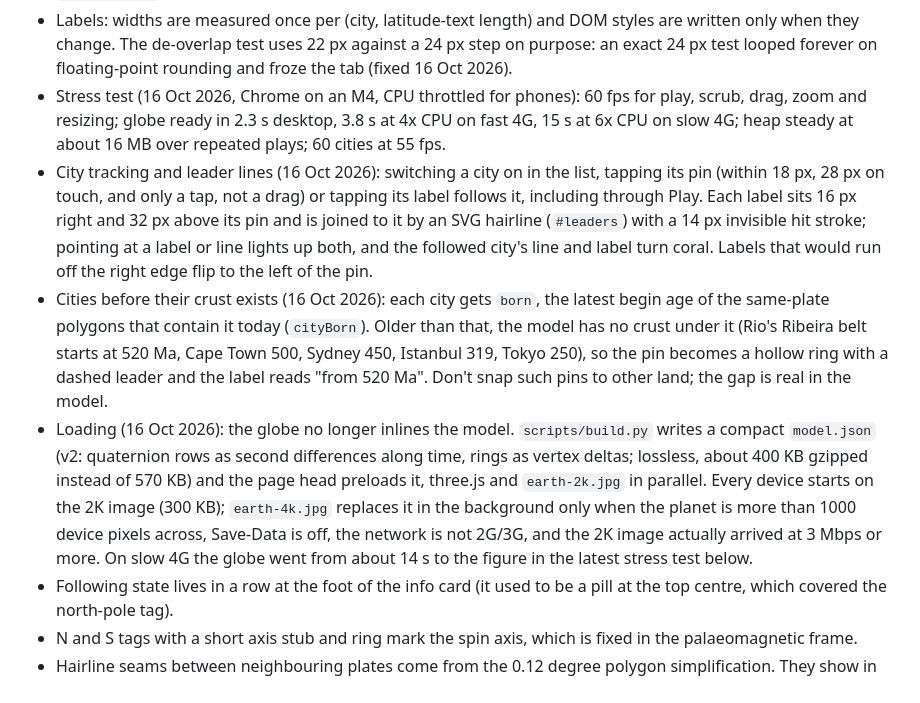
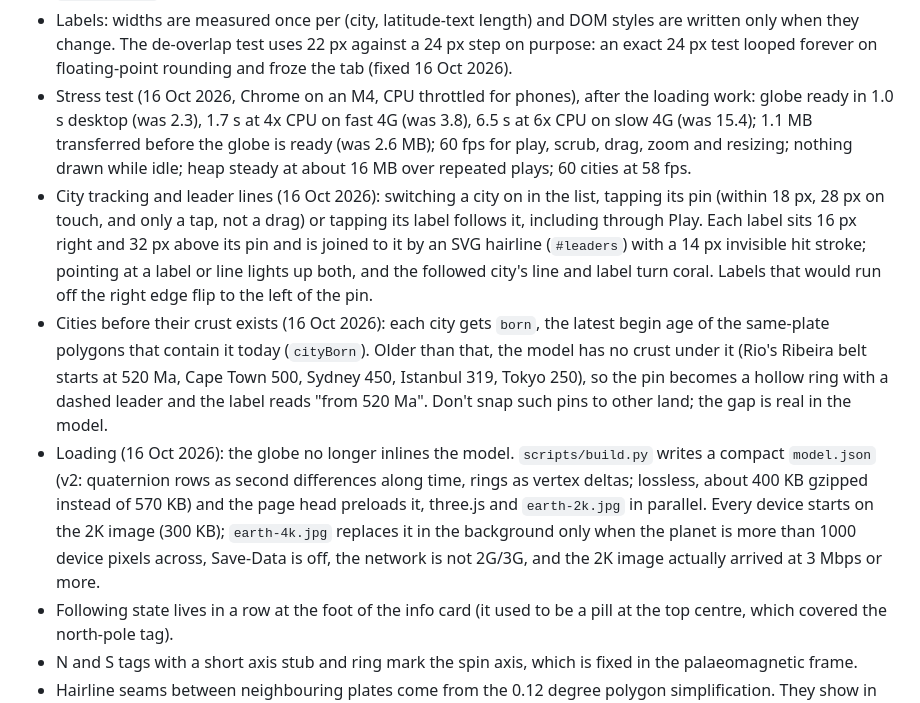
Before and after one commit to asturksever/deep-time-atlas, a Markdown page: HANDOVER.md, the part around the change. Drawn GitHub-style.

Commit message:
Record the new load times in the handover
Co-Authored-By: Claude Opus 5.5 <noreply@anthropic.com>

```diff
--- a/HANDOVER.md
+++ b/HANDOVER.md
@@ -97,10 +97,10 @@ dist/deep-time-atlas-v1.html  v1 build, kept for reference
 - Visual checks: the browser pane hangs on this WebGL page while hidden. Use Playwright with the cached headless shell and capture via CDP `Page.captureScreenshot` (`page.screenshot` waits on web fonts that never settle headless).
 - Render on demand: the frame loop still runs, but it only draws (WebGL, labels, ruler) when the age, the camera, a city, the ruler press or the window size changed. Anything else that changes the picture must call `invalidate()`. Idle cost went from 60 draws a second to none.
 - Labels: widths are measured once per (city, latitude-text length) and DOM styles are written only when they change. The de-overlap test uses 22 px against a 24 px step on purpose: an exact 24 px test looped forever on floating-point rounding and froze the tab (fixed 16 Oct 2026).
-- Stress test (16 Oct 2026, Chrome on an M4, CPU throttled for phones): 60 fps for play, scrub, drag, zoom and resizing; globe ready in 2.3 s desktop, 3.8 s at 4x CPU on fast 4G, 15 s at 6x CPU on slow 4G; heap steady at about 16 MB over repeated plays; 60 cities at 55 fps.
+- Stress test (16 Oct 2026, Chrome on an M4, CPU throttled for phones), after the loading work: globe ready in 1.0 s desktop (was 2.3), 1.7 s at 4x CPU on fast 4G (was 3.8), 6.5 s at 6x CPU on slow 4G (was 15.4); 1.1 MB transferred before the globe is ready (was 2.6 MB); 60 fps for play, scrub, drag, zoom and resizing; nothing drawn while idle; heap steady at about 16 MB over repeated plays; 60 cities at 58 fps.
 - City tracking and leader lines (16 Oct 2026): switching a city on in the list, tapping its pin (within 18 px, 28 px on touch, and only a tap, not a drag) or tapping its label follows it, including through Play. Each label sits 16 px right and 32 px above its pin and is joined to it by an SVG hairline (`#leaders`) with a 14 px invisible hit stroke; pointing at a label or line lights up both, and the followed city's line and label turn coral. Labels that would run off the right edge flip to the left of the pin.
 - Cities before their crust exists (16 Oct 2026): each city gets `born`, the latest begin age of the same-plate polygons that contain it today (`cityBorn`). Older than that, the model has no crust under it (Rio's Ribeira belt starts at 520 Ma, Cape Town 500, Sydney 450, Istanbul 319, Tokyo 250), so the pin becomes a hollow ring with a dashed leader and the label reads "from 520 Ma". Don't snap such pins to other land; the gap is real in the model.
-- Loading (16 Oct 2026): the globe no longer inlines the model. `scripts/build.py` writes a compact `model.json` (v2: quaternion rows as second differences along time, rings as vertex deltas; lossless, about 400 KB gzipped instead of 570 KB) and the page head preloads it, three.js and `earth-2k.jpg` in parallel. Every device starts on the 2K image (300 KB); `earth-4k.jpg` replaces it in the background only when the planet is more than 1000 device pixels across, Save-Data is off, the network is not 2G/3G, and the 2K image actually arrived at 3 Mbps or more. On slow 4G the globe went from about 14 s to the figure in the latest stress test below.
+- Loading (16 Oct 2026): the globe no longer inlines the model. `scripts/build.py` writes a compact `model.json` (v2: quaternion rows as second differences along time, rings as vertex deltas; lossless, about 400 KB gzipped instead of 570 KB) and the page head preloads it, three.js and `earth-2k.jpg` in parallel. Every device starts on the 2K image (300 KB); `earth-4k.jpg` replaces it in the background only when the planet is more than 1000 device pixels across, Save-Data is off, the network is not 2G/3G, and the 2K image actually arrived at 3 Mbps or more.
 - Following state lives in a row at the foot of the info card (it used to be a pill at the top centre, which covered the north-pole tag).
 - N and S tags with a short axis stub and ring mark the spin axis, which is fixed in the palaeomagnetic frame.
 - Hairline seams between neighbouring plates come from the 0.12 degree polygon simplification. They show in the 2D page too.
```
